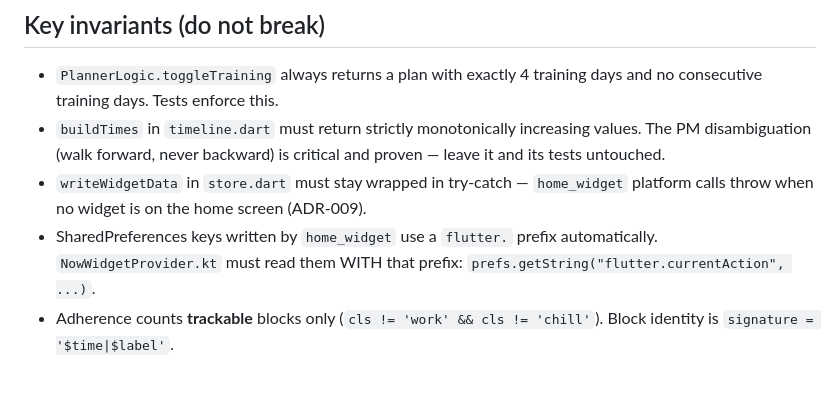
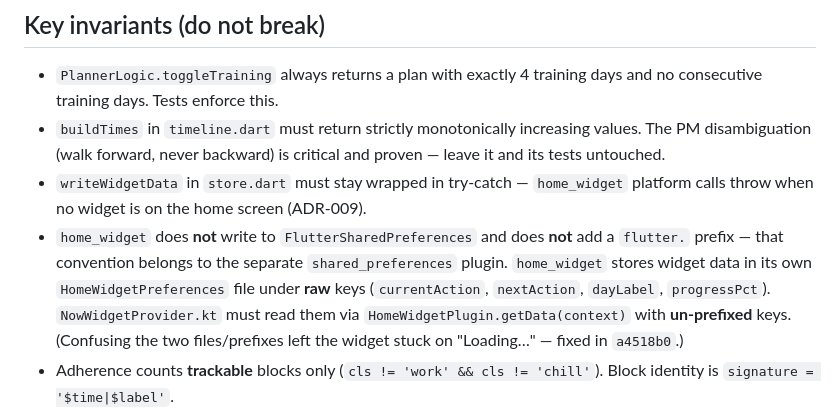
Before and after one commit to Cyrusroy001/run-your-day, a Markdown page: docs/CONTINUE.md, the part around the change. GitHub-like rendering; blank space fills up the shorter version.

```diff
--- a/docs/CONTINUE.md
+++ b/docs/CONTINUE.md
@@ -126,6 +126,6 @@ Look for errors in the Samsung launcher process (`com.sec.android.app.launcher`)
 - `PlannerLogic.toggleTraining` always returns a plan with exactly 4 training days and no consecutive training days. Tests enforce this.
 - `buildTimes` in `timeline.dart` must return strictly monotonically increasing values. The PM disambiguation (walk forward, never backward) is critical and proven — leave it and its tests untouched.
 - `writeWidgetData` in `store.dart` must stay wrapped in try-catch — `home_widget` platform calls throw when no widget is on the home screen (ADR-009).
-- SharedPreferences keys written by `home_widget` use a `flutter.` prefix automatically. `NowWidgetProvider.kt` must read them WITH that prefix: `prefs.getString("flutter.currentAction", ...)`.
+- `home_widget` does **not** write to `FlutterSharedPreferences` and does **not** add a `flutter.` prefix — that convention belongs to the separate `shared_preferences` plugin. `home_widget` stores widget data in its own `HomeWidgetPreferences` file under **raw** keys (`currentAction`, `nextAction`, `dayLabel`, `progressPct`). `NowWidgetProvider.kt` must read them via `HomeWidgetPlugin.getData(context)` with **un-prefixed** keys. (Confusing the two files/prefixes left the widget stuck on "Loading…" — fixed in `a4518b0`.)
 - Adherence counts **trackable** blocks only (`cls != 'work' && cls != 'chill'`). Block identity is `signature = '$time|$label'`.
 - **When the profiles work lands:** persistence moves to one JSON file per profile under `profiles/<id>.json`, fronted by `ProfileRepository`; the flat keys above become per-profile data — including whatever the v3 engine writes (`activePlan`, `state_<date>`, `driftLog`). See ADR-018/019 and the profiles spec.
```
Also changed, not shown: docs/ARCHITECTURE.md (+9 -9 lines).
